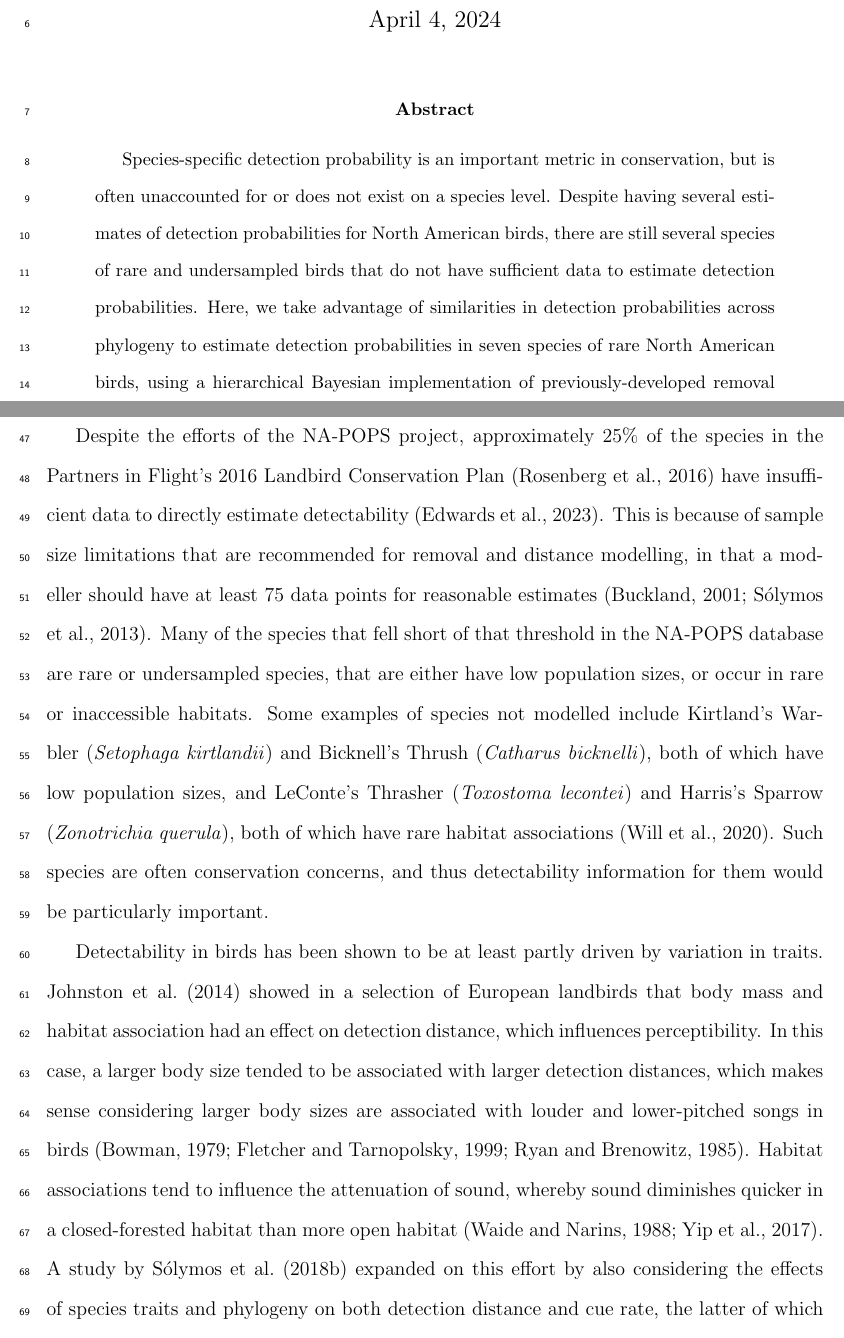
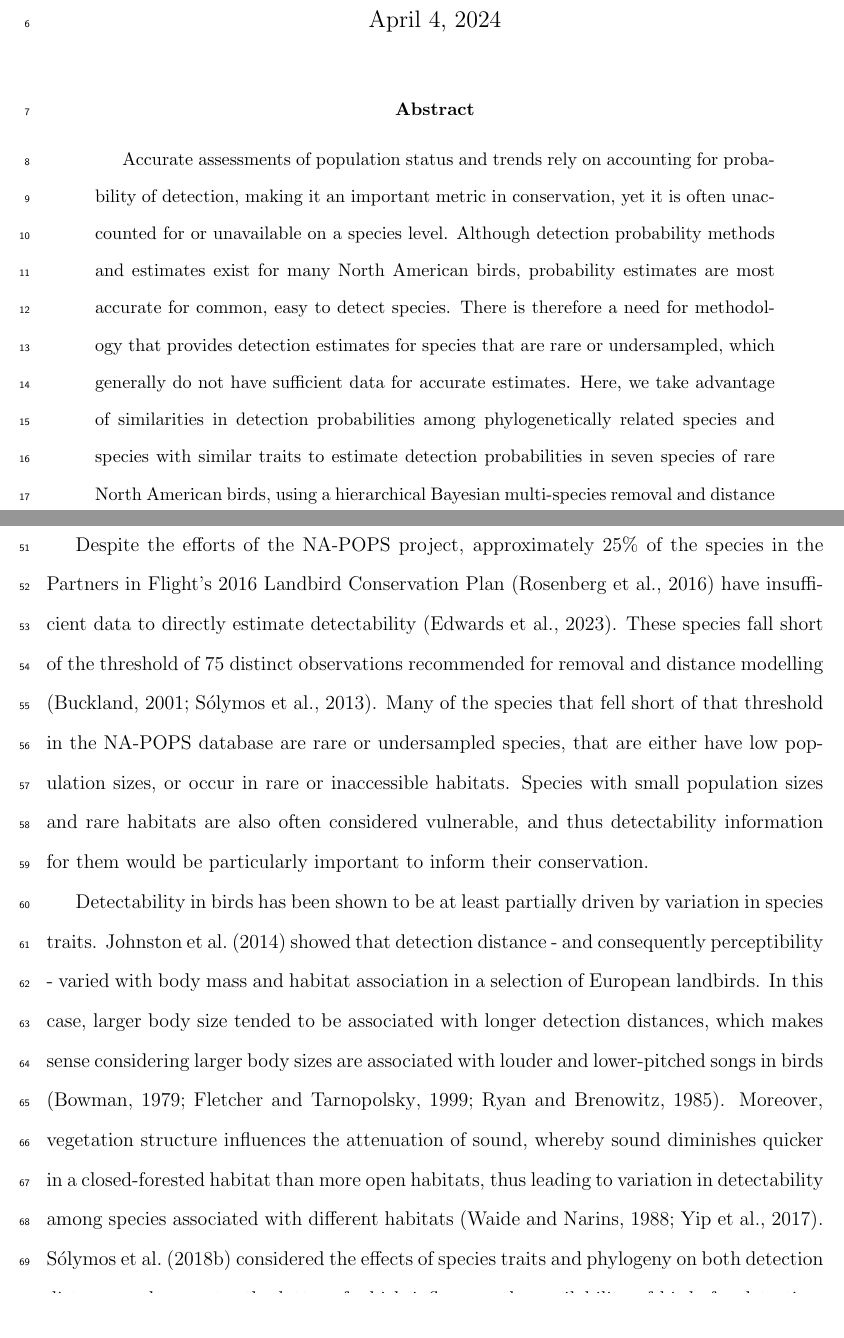
Before and after one commit to phd-thesis-bpme/data-chapter-2, a LaTeX paper (article/article.tex): two parts of pages 1 and 3 of 33, joined at a grey line, cut so that both start at the same text, the shorter picture padded with empty space. Compiled offline with pdfLaTeX.

Commit message:
updates to introduction

```diff
--- a/article/article.tex
+++ b/article/article.tex
@@ -26,9 +26,9 @@
 	\and
 	Hope, David\\
 	\and
-	Knight, Elly\\
+	Knight, Elly C.\\
 	\and
-	Michel, Nicole\\
+	Michel, Nicole L.\\
 	\and
 	Robinson, Barry\\
 	\and
@@ -45,4 +45,7 @@
 
 \begin{abstract}
 
-	Species-specific detection probability is an important metric in conservation, but is often unaccounted for or does not exist on a species level. Despite having several estimates of detection probabilities for North American birds, there are still several species of rare and undersampled birds that do not have sufficient data to estimate detection probabilities. Here, we take advantage of similarities in detection probabilities across phylogeny to estimate detection probabilities in seven species of rare North American birds, using a hierarchical Bayesian implementation of previously-developed removal and distance models. For two species, Bicknell's Thrush and Kirtland's Warbler, we demonstrate the multi-species' model ability to predict detection probabilities given little to no data, and compare these predictions to previous estimates found in the literature. We also demonstrate the multi-species models' ability to provide more precise estimates of detectability for species where there is sufficient data. We recommend that this multi-species model be combined with survey-level covariates to then be used to augment previous estimates of detection probabilities in the NA-POPS database.
+	Accurate assessments of population status and trends rely on accounting for probability of detection, making it an important metric in conservation, yet it is often unaccounted for or unavailable on a species level.
+	Although detection probability methods and estimates exist for many North American birds, probability estimates are most accurate for common, easy to detect species.
+	There is therefore a need for methodology that provides detection estimates for species that are rare or undersampled, which generally do not have sufficient data for accurate estimates.
+	Here, we take advantage of similarities in detection probabilities among phylogenetically related species and species with similar traits to estimate detection probabilities in seven species of rare North American birds, using a hierarchical Bayesian multi-species removal and distance models.
@@ -58,20 +64,19 @@ Despite its importance, detectability often goes unaccounted for in studies; and
 
 \par The wealth of openly available bird observation data in North America means that estimates of detectability for birds are relatively easy to estimate, in comparison to most other taxonomic groups \citep{bennett_how_2023}.
 The NA-POPS project is an effort to estimate detection probabilities that account for variability in detection processes through environmental and temporal covariates for as many of North America’s landbird species as possible \citep{edwards_point_2023}.
-To date, the project has estimated the two components of detectability--availability (the probability that a bird sings or gives a cue during the survey period) and perceptibility (the probability that an observer sees or hears a cueing bird)--for 319 species of birds, with an additional 19 species having estimates of either availability or perceptibility. This project expanded previous efforts by the Boreal Avian Modelling project \citep{cumming_toward_2010} to systematically estimate detectability in landbirds \citep{solymos_calibrating_2013, solymos_evaluating_2018}.
+To date, the project has estimated the two components of detectability--availability (the probability that a bird sings or gives a cue during the survey period) and perceptibility (the probability that an observer sees or hears a cueing bird)--for 319 species of birds, with an additional 19 species having estimates of either availability or perceptibility.
+This project expanded previous efforts by the Boreal Avian Modelling project \citep{cumming_toward_2010} to systematically estimate detectability in landbirds \citep{solymos_calibrating_2013, solymos_evaluating_2018}.
 Both the NA-POPS project and previous estimates by Boreal Avian Modelling project use QPAD \citep{solymos_calibrating_2013}, which is a flexible method to estimate availability and perceptibility given a harmonized dataset with the necessary survey-specific data (i.e., distance to bird from observer and time to first detection; \citet{barker_ecological_2015}.
 
 \par Despite the efforts of the NA-POPS project, approximately 25\% of the species in the Partners in Flight’s 2016 Landbird Conservation Plan \citep{rosenberg_partners_2016} have insufficient data to directly estimate detectability \citep{edwards_point_2023}.
-This is because of sample size limitations that are recommended for removal and distance modelling, in that a modeller should have at least 75 data points for reasonable estimates \citep{buckland_introduction_2001, solymos_calibrating_2013}.
+These species fall short of the threshold of 75 distinct observations recommended for removal and distance modelling \citep{buckland_introduction_2001, solymos_calibrating_2013}.
 Many of the species that fell short of that threshold in the NA-POPS database are rare or undersampled species, that are either have low population sizes, or occur in rare or inaccessible habitats.
-Some examples of species not modelled include Kirtland’s Warbler (\textit{Setophaga kirtlandii}) and Bicknell’s Thrush (\textit{Catharus bicknelli}), both of which have low population sizes, and LeConte’s Thrasher (\textit{Toxostoma lecontei}) and Harris’s Sparrow (\textit{Zonotrichia querula}), both of which have rare habitat associations \citep{will_handbook_2020}.
-Such species are often conservation concerns, and thus detectability information for them would be particularly important.
+%Some examples of species not modelled include Kirtland’s Warbler (\textit{Setophaga kirtlandii}) and Bicknell’s Thrush (\textit{Catharus bicknelli}), both of which have low population sizes, and LeConte’s Thrasher (\textit{Toxostoma lecontei}) and Harris’s Sparrow (\textit{Zonotrichia querula}), both of which have rare habitat associations \citep{will_handbook_2020}.
+Species with small population sizes and rare habitats are also often considered vulnerable, and thus detectability information for them would be particularly important to inform their conservation.
 
 
-\par Detectability in birds has been shown to be at least partly driven by variation in traits.
-\cite{johnston_species_2014} showed in a selection of European landbirds that body mass and habitat association had an effect on detection distance, which influences perceptibility.
-In this case, a larger body size tended to be associated with larger detection distances, which makes sense considering larger body sizes are associated with louder and lower-pitched songs in birds \citep{bowman_adaptive_1979, fletcher_acoustics_1999, ryan_role_1985}.
-Habitat associations tend to influence the attenuation of sound, whereby sound diminishes quicker in a closed-forested habitat than more open habitat \citep{waide_tropical_1988, yip_sound_2017}.
-A study by \cite{solymos_phylogeny_2018} expanded on this effort by also considering the effects of species traits and phylogeny on both detection distance and cue rate, the latter of which influences the availability of birds.
-They found that cue rate is most related to phylogeny, and, to a lesser extent, whether a bird was a long-distance migrant or a resident species.
-They also found detection distance was related to species’ traits such as body mass, song pitch, habitat association, and migratory status and that after accounting for these traits, phylogeny explained very little.
+\par Detectability in birds has been shown to be at least partially driven by variation in species traits.
+\cite{johnston_species_2014} showed that detection distance - and consequently perceptibility - varied with body mass and habitat association in a selection of European landbirds.
+In this case, larger body size tended to be associated with longer detection distances, which makes sense considering larger body sizes are associated with louder and lower-pitched songs in birds \citep{bowman_adaptive_1979, fletcher_acoustics_1999, ryan_role_1985}.
+Moreover, vegetation structure influences the attenuation of sound, whereby sound diminishes quicker in a closed-forested habitat than more open habitats, thus leading to variation in detectability among species associated with different habitats \citep{waide_tropical_1988, yip_sound_2017}.
+\citet{solymos_phylogeny_2018} considered the effects of species traits and phylogeny on both detection distance and cue rate, the latter of which influences the availability of birds for detection.
```
Also changed, not shown: article/article.tex (24 more changed lines).
